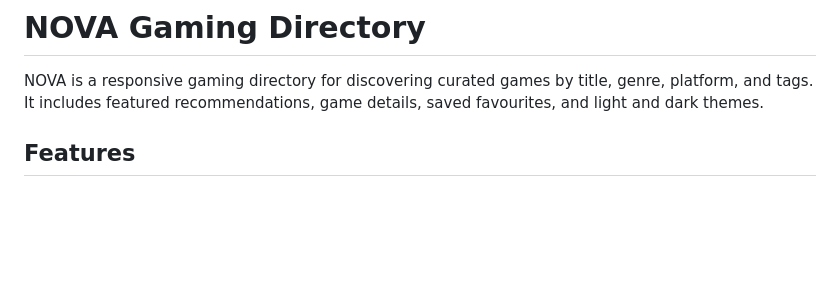
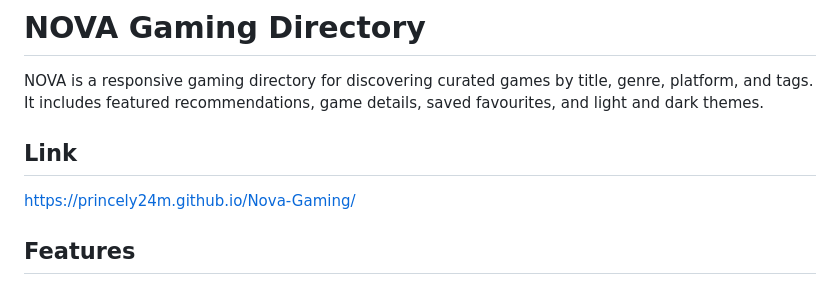
Before and after one commit to Princely24M/Nova-Gaming, a Markdown page: README.md, the part around the change. GitHub-like rendering; blank space fills up the shorter version.

```diff
--- a/README.md
+++ b/README.md
@@ -1,6 +1,10 @@
 # NOVA Gaming Directory
 
 NOVA is a responsive gaming directory for discovering curated games by title, genre, platform, and tags. It includes featured recommendations, game details, saved favourites, and light and dark themes.
+
+## Link
+
+https://princely24m.github.io/Nova-Gaming/
 
 ## Features
 
```
